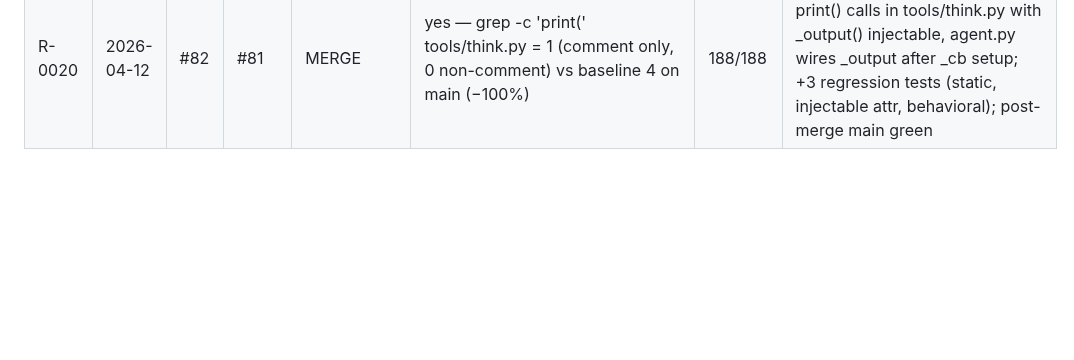
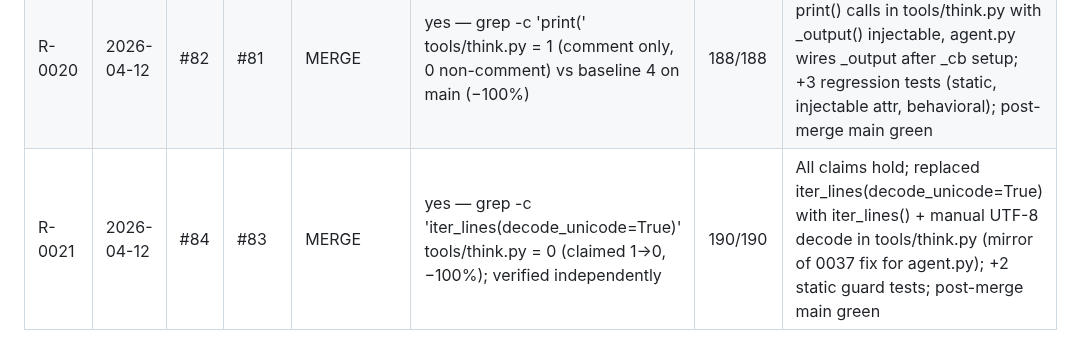
Before and after one commit to mblakemore/agent, a Markdown page: plan/CICD/reviews.md, the part around the change. GitHub-like rendering; blank space fills up the shorter version.

Commit message:
CICD review R-0021: #84 → MERGE

```diff
--- a/plan/CICD/reviews.md
+++ b/plan/CICD/reviews.md
@@ -25,3 +25,4 @@ Running record of PR review decisions. Each row is one end-to-end review cycle
 | R-0018 | 2026-04-12 | #78 | #70 | MERGE | yes — grep -c 'iter_lines(decode_unicode=True)' agent.py = 0 (claimed 1→0, −100%); verified independently | 182/182 | All claims hold; replaced iter_lines(decode_unicode=True) with iter_lines() + manual UTF-8 decode; 4 regression tests (2 static, 2 behavioral); post-merge main green |
 | R-0019 | 2026-04-12 | #80 | #79 | MERGE | yes — baseline confirmed 100 results (truncated) on main; after fix measured 190 results no truncation (claimed 182; 4.4% variance is measurement artifact — no glob filter vs glob=*.py); fix direction correct | 185/185 | All claims hold; 3 one-line not-count_only guards in search_files.py early-exit sites; +3 regression tests (above-max count_only=True returns real count; truncated absent; display mode still truncates); post-merge main green |
 | R-0020 | 2026-04-12 | #82 | #81 | MERGE | yes — grep -c 'print(' tools/think.py = 1 (comment only, 0 non-comment) vs baseline 4 on main (−100%) | 188/188 | All claims hold; replaced 4 raw print() calls in tools/think.py with _output() injectable, agent.py wires _output after _cb setup; +3 regression tests (static, injectable attr, behavioral); post-merge main green |
+| R-0021 | 2026-04-12 | #84 | #83 | MERGE | yes — grep -c 'iter_lines(decode_unicode=True)' tools/think.py = 0 (claimed 1→0, −100%); verified independently | 190/190 | All claims hold; replaced iter_lines(decode_unicode=True) with iter_lines() + manual UTF-8 decode in tools/think.py (mirror of 0037 fix for agent.py); +2 static guard tests; post-merge main green |
```
